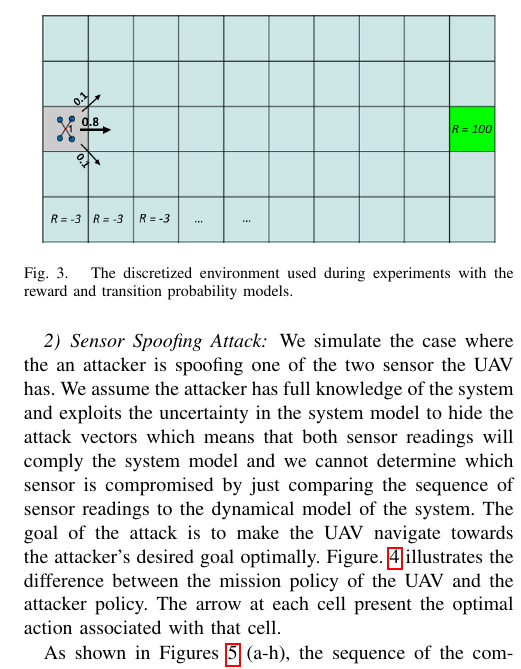
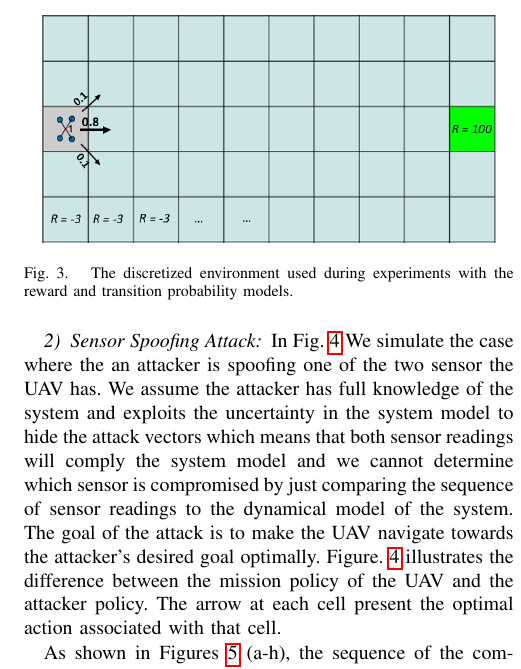
Before and after one commit to jiankangren/ICCPS-2018, a LaTeX paper (main.tex): part of one column of page 7 of 9, cut so that both start at the same text. Compiled offline with pdfLaTeX.

Commit message:
minor changes

```diff
--- a/main.tex
+++ b/main.tex
@@ -617,6 +618,7 @@ In the simulations that follow, we consider a $10\times10$ square cells environm
 	\label{fig:policies}
 %	\vspace{-1pt}
 \end{figure}
+In Fig.~\ref{fig:policies}
 We simulate the case where the an attacker is spoofing one of the two sensor the UAV has. We assume the attacker has full knowledge of the system and exploits the uncertainty in the system model to hide the attack vectors which means that both sensor readings will comply the system model and we cannot determine which sensor is compromised by just comparing the sequence of sensor readings to the dynamical model of the system. The goal of the attack is to make the UAV navigate towards the attacker's desired goal optimally. Figure. \ref{fig:policies} illustrates the difference between the mission policy of the UAV and the attacker policy. The arrow at each cell present the optimal action associated with that cell.
 
 As shown in Figures \ref{fig:successful-attack} (a-h), the sequence of the compromised sensor readings comply with the system model and it drags the estimated state of the UAV towards the cells associated with optimal actions that lead towards the attacker's goal instead of the mission's goal. The UAV can detect from the divergence of the two sensor readings that one of them is compromised but it cannot determine which one is being spoofed and ends up navigating to the attacker's goal.
```
Also changed, not shown: main.tex (1 more changed lines).
